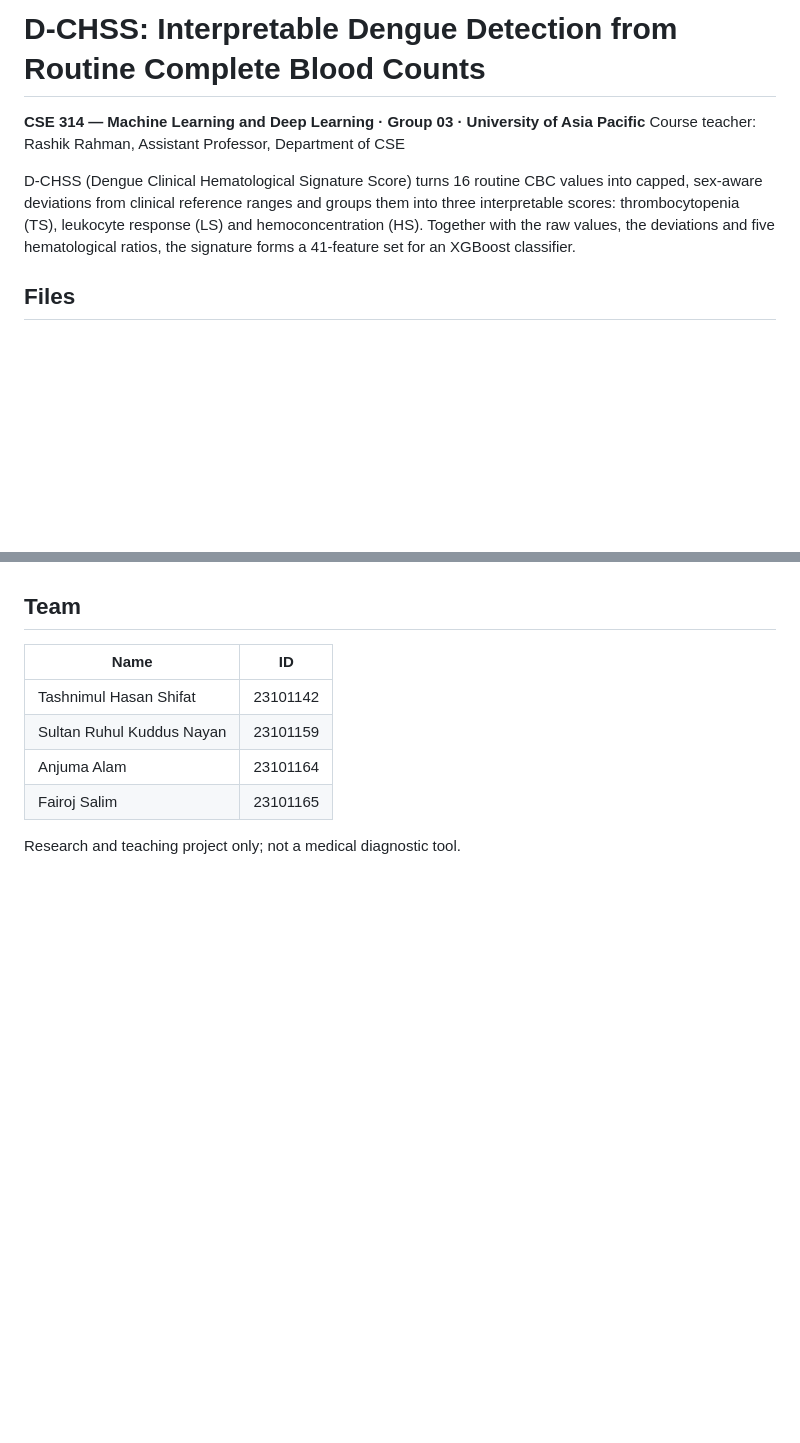
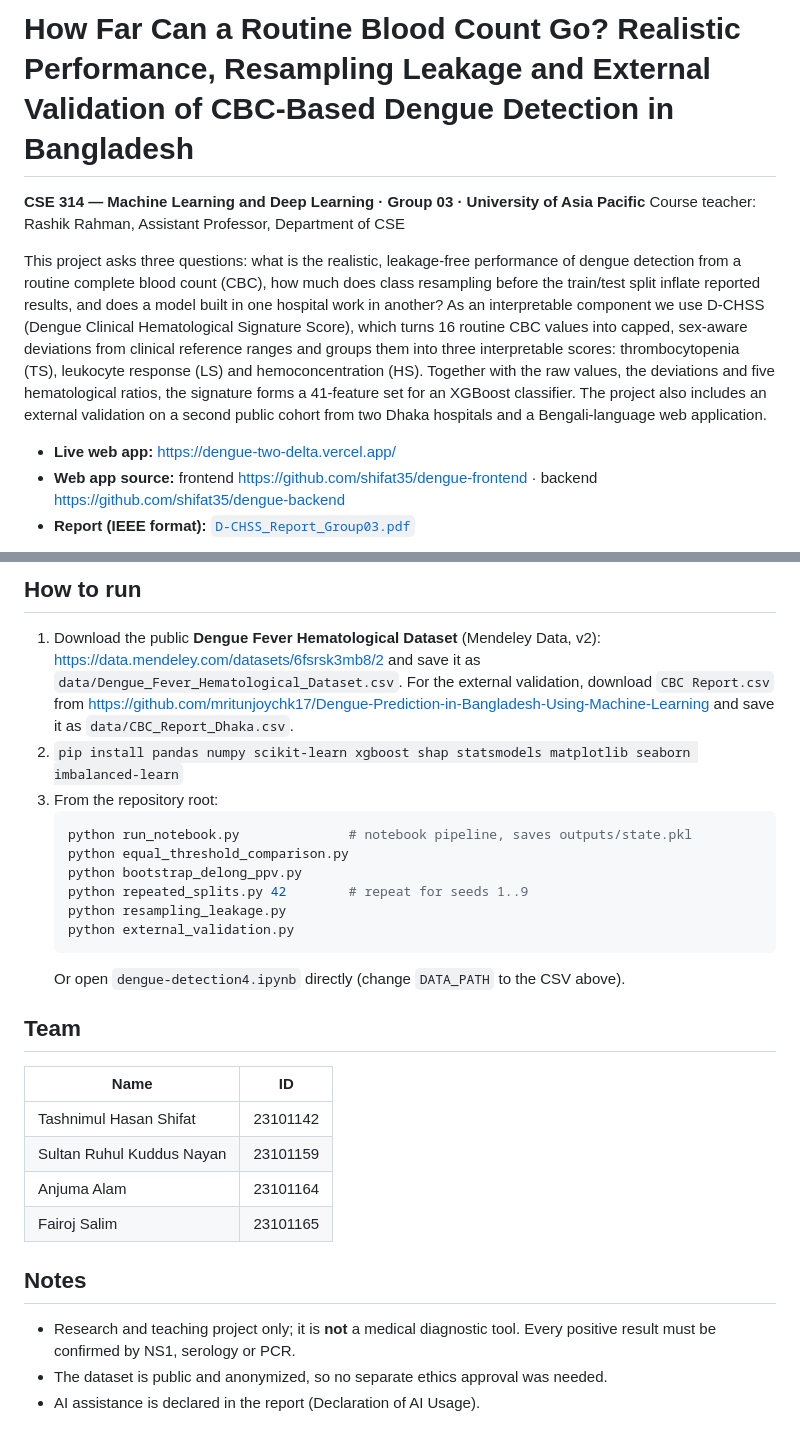
Before and after one commit to shifat35/dchss-dengue-detection, a Markdown page: README.md, 2 parts joined by grey strips. Drawn GitHub-style; blank space fills up the shorter version.

````diff
--- a/README.md
+++ b/README.md
@@ -1,9 +1,11 @@
-# D-CHSS: Interpretable Dengue Detection from Routine Complete Blood Counts
+# How Far Can a Routine Blood Count Go? Realistic Performance, Resampling Leakage and External Validation of CBC-Based Dengue Detection in Bangladesh
 
 **CSE 314 — Machine Learning and Deep Learning · Group 03 · University of Asia Pacific**
 Course teacher: Rashik Rahman, Assistant Professor, Department of CSE
 
-D-CHSS (Dengue Clinical Hematological Signature Score) turns 16 routine CBC values into capped, sex-aware deviations from clinical reference ranges and groups them into three interpretable scores: thrombocytopenia (TS), leukocyte response (LS) and hemoconcentration (HS). Together with the raw values, the deviations and five hematological ratios, the signature forms a 41-feature set for an XGBoost classifier.
+This project asks three questions: what is the realistic, leakage-free performance of dengue detection from a routine complete blood count (CBC), how much does class resampling before the train/test split inflate reported results, and does a model built in one hospital work in another? As an interpretable component we use D-CHSS (Dengue Clinical Hematological Signature Score), which turns 16 routine CBC values into capped, sex-aware deviations from clinical reference ranges and groups them into three interpretable scores: thrombocytopenia (TS), leukocyte response (LS) and hemoconcentration (HS). Together with the raw values, the deviations and five hematological ratios, the signature forms a 41-feature set for an XGBoost classifier. The project also includes an external validation on a second public cohort from two Dhaka hospitals and a Bengali-language web application.
 
-## Files
+- **Live web app:** https://dengue-two-delta.vercel.app/
+- **Web app source:** frontend https://github.com/shifat35/dengue-frontend · backend https://github.com/shifat35/dengue-backend
+- **Report (IEEE format):** [`D-CHSS_Report_Group03.pdf`](D-CHSS_Report_Group03.pdf)
 
@@ -29,3 +60,17 @@ Dengue Fever Hematological Dataset (Jamalpur 250-Bedded General Hospital, 2024),
+## How to run
+
+1. Download the public **Dengue Fever Hematological Dataset** (Mendeley Data, v2): https://data.mendeley.com/datasets/6fsrsk3mb8/2 and save it as `data/Dengue_Fever_Hematological_Dataset.csv`. For the external validation, download `CBC Report.csv` from https://github.com/mritunjoychk17/Dengue-Prediction-in-Bangladesh-Using-Machine-Learning and save it as `data/CBC_Report_Dhaka.csv`.
+2. `pip install pandas numpy scikit-learn xgboost shap statsmodels matplotlib seaborn imbalanced-learn`
+3. From the repository root:
+   ```bash
+   python run_notebook.py              # notebook pipeline, saves outputs/state.pkl
+   python equal_threshold_comparison.py
+   python bootstrap_delong_ppv.py
+   python repeated_splits.py 42        # repeat for seeds 1..9
+   python resampling_leakage.py
+   python external_validation.py
+   ```
+   Or open `dengue-detection4.ipynb` directly (change `DATA_PATH` to the CSV above).
 
 ## Team
 
@@ -36,4 +81,8 @@ Dengue Fever Hematological Dataset (Jamalpur 250-Bedded General Hospital, 2024),
 | Anjuma Alam | 23101164 |
 | Fairoj Salim | 23101165 |
 
-Research and teaching project only; not a medical diagnostic tool.
+## Notes
+
+- Research and teaching project only; it is **not** a medical diagnostic tool. Every positive result must be confirmed by NS1, serology or PCR.
+- The dataset is public and anonymized, so no separate ethics approval was needed.
+- AI assistance is declared in the report (Declaration of AI Usage).
````
Also changed, not shown: other parts of README.md (+36 -7 lines), external_validation.png (added), 9 other files.
